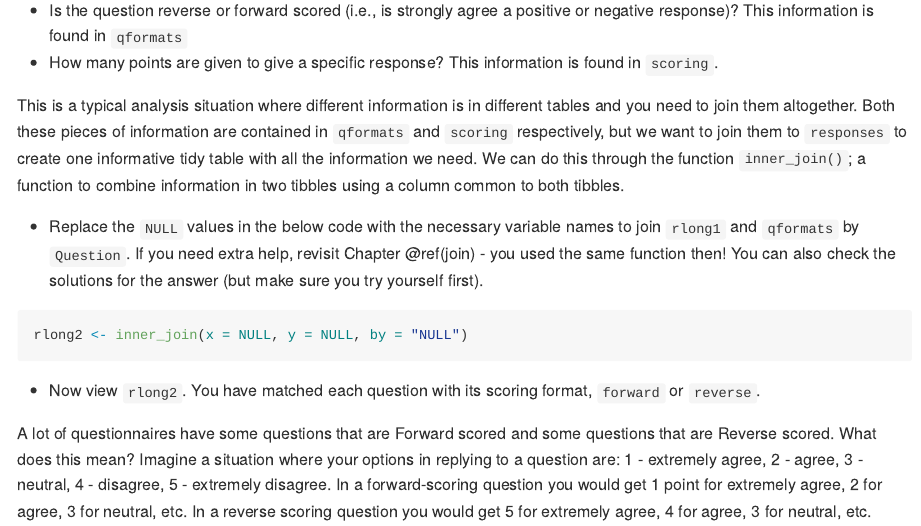
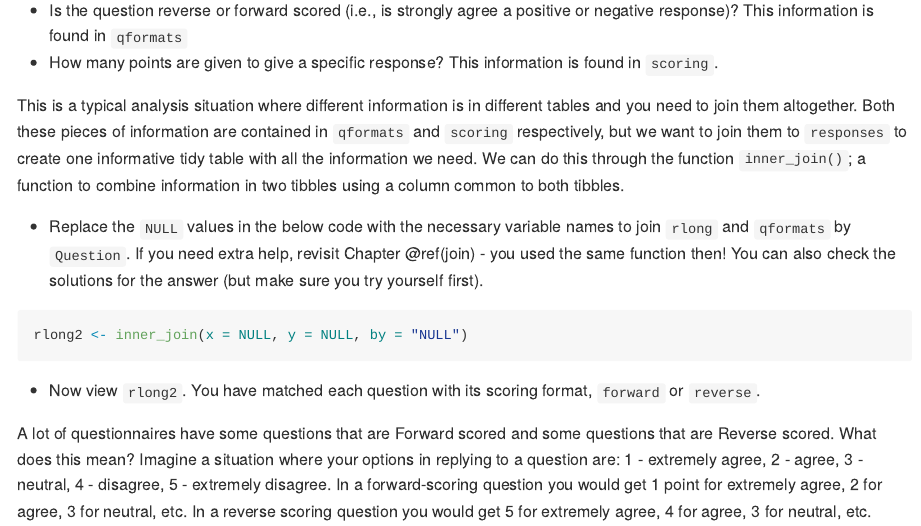
Before and after one commit to PsyTeachR/msc-conv-odl, an R Markdown document (06-wrangling-3.Rmd): the page in a window 1100 px wide, from 3690 px down. The pictures show the output file docs/06-wrangling-3.md that the author committed with the source, drawn offline in the style of GitHub; long lines of code are wrapped.

Commit message:
bloody rlong

````diff
--- a/06-wrangling-3.Rmd
+++ b/06-wrangling-3.Rmd
@@ -130,7 +130,7 @@ Now the `responses` data is in tidy format, you are closer to being able to calc
 
 This is a typical analysis situation where different information is in different tables and you need to join them altogether. Both these pieces of information are contained in `qformats` and `scoring` respectively, but we want to join them to `responses` to create one informative tidy table with all the information we need. We can do this through the function `inner_join()`; a function to combine information in two tibbles using a column common to both tibbles.
 
-* Replace the `NULL` values in the below code with the necessary variable names to join `rlong1` and `qformats` by `Question`. If you need extra help, revisit Chapter \@ref(join) - you used the same function then! You can also check the solutions for the answer (but make sure you try yourself first).
+* Replace the `NULL` values in the below code with the necessary variable names to join `rlong` and `qformats` by `Question`. If you need extra help, revisit Chapter \@ref(join) - you used the same function then! You can also check the solutions for the answer (but make sure you try yourself first).
 
 ``` {r joindata1, eval = FALSE}
 rlong2 <- inner_join(x = NULL, y = NULL, by = "NULL")
````
Also changed, not shown: docs/01-programming-basics.md, docs/02-intro-to-r.md, docs/06-wrangling-3.md, docs/07-probability.md, docs/appendix-0.md, docs/index.md, docs/search_index.json, 06-wrangling-3.Rmd (2 more changed lines), 46 other files.
